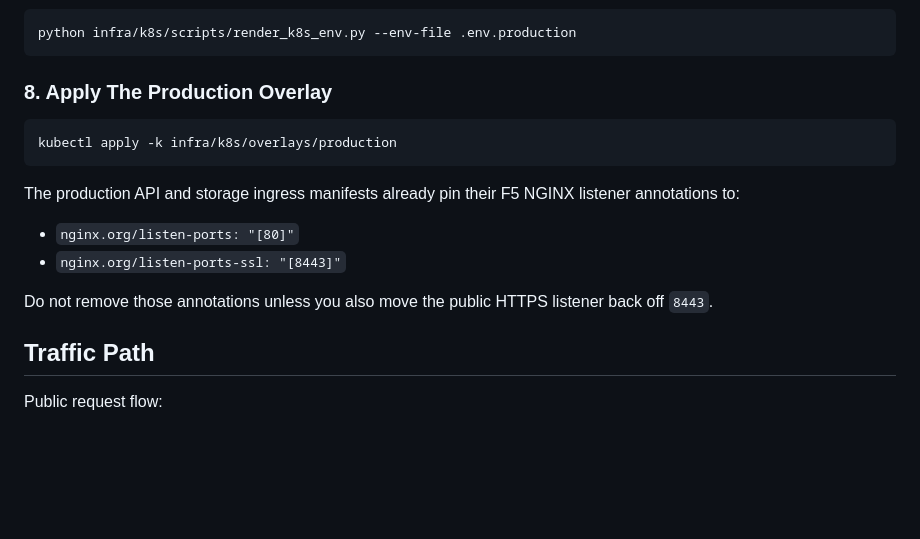
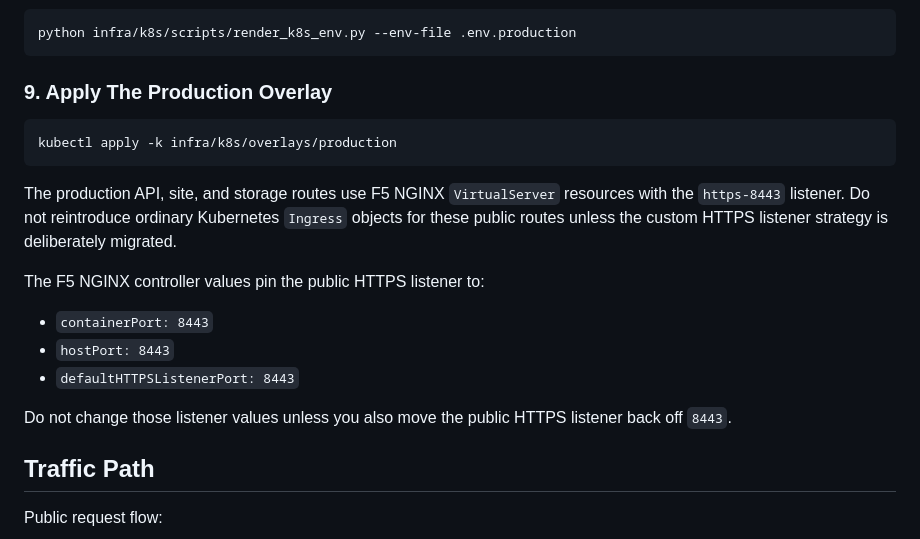
Before and after one commit to fotapol/ai-expense-tracker, a Markdown page: docs/DEPLOYMENT.md, the part around one of its changes. GitHub-like rendering; blank space fills up the shorter version.

````diff
--- a/docs/DEPLOYMENT.md
+++ b/docs/DEPLOYMENT.md
@@ -150,18 +191,24 @@ docker push ghcr.io/your-org/ai-expense-tracker-site:2026-04-23
 python infra/k8s/scripts/render_k8s_env.py --env-file .env.production
 ```
 
-### 8. Apply The Production Overlay
+### 9. Apply The Production Overlay
 
 ```bash
 kubectl apply -k infra/k8s/overlays/production
 ```
 
-The production API and storage ingress manifests already pin their F5 NGINX listener annotations to:
+The production API, site, and storage routes use F5 NGINX `VirtualServer`
+resources with the `https-8443` listener. Do not reintroduce ordinary
+Kubernetes `Ingress` objects for these public routes unless the custom HTTPS
+listener strategy is deliberately migrated.
 
-- `nginx.org/listen-ports: "[80]"`
-- `nginx.org/listen-ports-ssl: "[8443]"`
+The F5 NGINX controller values pin the public HTTPS listener to:
 
-Do not remove those annotations unless you also move the public HTTPS listener back off `8443`.
+- `containerPort: 8443`
+- `hostPort: 8443`
+- `defaultHTTPSListenerPort: 8443`
+
+Do not change those listener values unless you also move the public HTTPS listener back off `8443`.
 
 ## Traffic Path
 
````
Also changed, not shown: other parts of docs/DEPLOYMENT.md (+45 -4 lines), docs/ENVIRONMENT_VARIABLES.md (+6 -4 lines).
